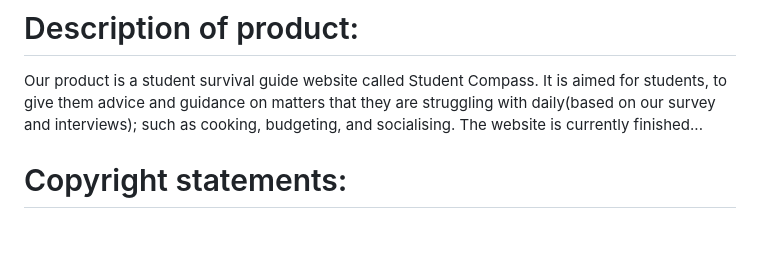
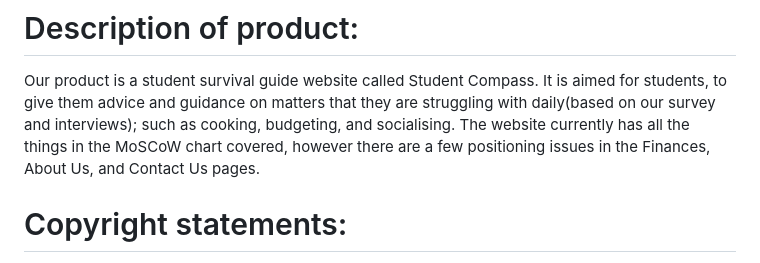
Before and after one commit to ellyshiacheryltan/studentcompass, a Markdown page: README.md, the part around the change. Drawn GitHub-style; blank space fills up the shorter version.

Commit message:
updated group information in README

```diff
--- a/README.md
+++ b/README.md
@@ -8,7 +8,7 @@ members:
 # Description of product:
 Our product is a student survival guide website called Student Compass. It is aimed for students, to give them advice and guidance
 on matters that they are struggling with daily(based on our survey and interviews); such as cooking, budgeting, and socialising.
-The website is currently finished...
+The website currently has all the things in the MoSCoW chart covered, however there are a few positioning issues in the Finances, About Us, and Contact Us pages.
 
 # Copyright statements:
 1. Hamburger menu: https://www.youtube.com/watch?v=BN6fH1nRDxA
```
